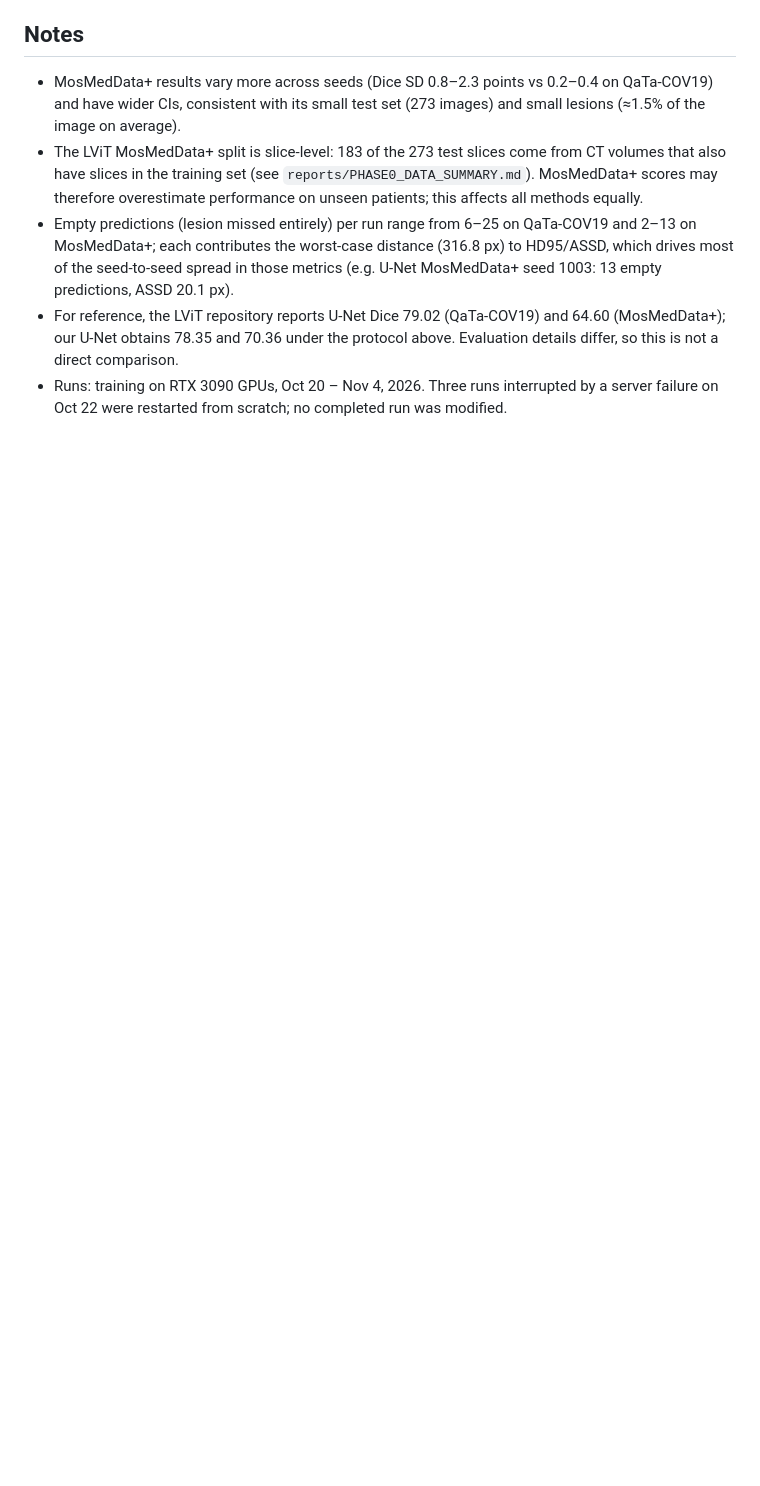
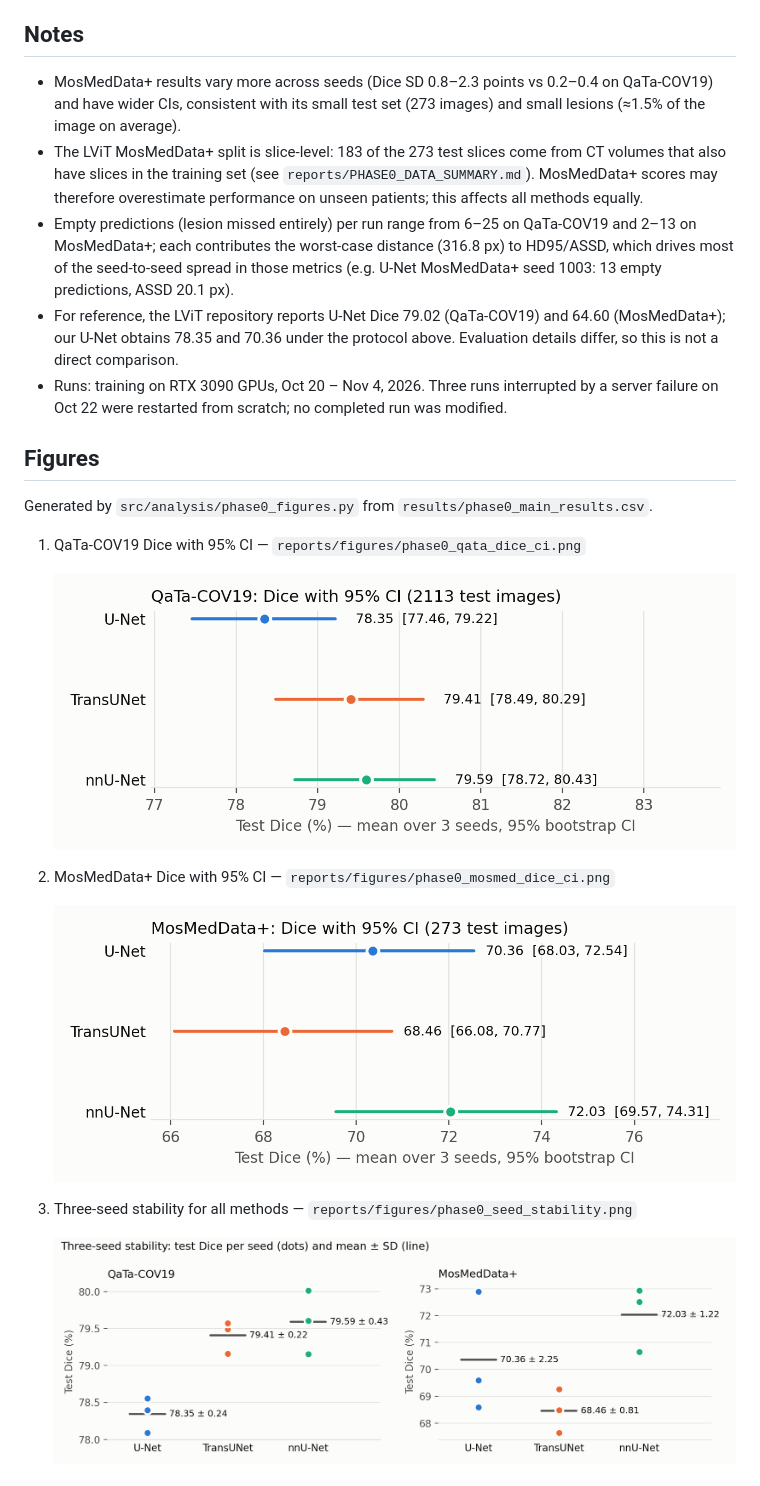
Before and after one commit to drizzyallen/LanguageGuidedMedicalSegmentationV2, a Markdown page: reports/PHASE0_RESULTS.md, the part around one of its changes. Drawn GitHub-style; pictures changed too: reports/figures/phase0_mosmed_dice_ci.png (added), reports/figures/phase0_qata_dice_ci.png (added), reports/figures/phase0_seed_stability.png (added); blank space fills up the shorter version.

```diff
--- a/reports/PHASE0_RESULTS.md
+++ b/reports/PHASE0_RESULTS.md
@@ -86,3 +86,20 @@ Reading the table:
   obtains 78.35 and 70.36 under the protocol above. Evaluation details differ, so this is not a direct comparison.
 - Runs: training on RTX 3090 GPUs, Oct 20 – Nov 4, 2026. Three runs interrupted by a server failure on Oct 22
   were restarted from scratch; no completed run was modified.
+
+## Figures
+
+Generated by `src/analysis/phase0_figures.py` from `results/phase0_main_results.csv`.
+
+1. QaTa-COV19 Dice with 95% CI — `reports/figures/phase0_qata_dice_ci.png`
+
+   ![QaTa-COV19 Dice with 95% CI](figures/phase0_qata_dice_ci.png)
+
+2. MosMedData+ Dice with 95% CI — `reports/figures/phase0_mosmed_dice_ci.png`
+
+   ![MosMedData+ Dice with 95% CI](figures/phase0_mosmed_dice_ci.png)
+
+3. Three-seed stability for all methods — `reports/figures/phase0_seed_stability.png`
+
+   ![Three-seed stability](figures/phase0_seed_stability.png)
+
```
Also changed, not shown: other parts of reports/PHASE0_RESULTS.md (+25 -0 lines), 1 other file.
